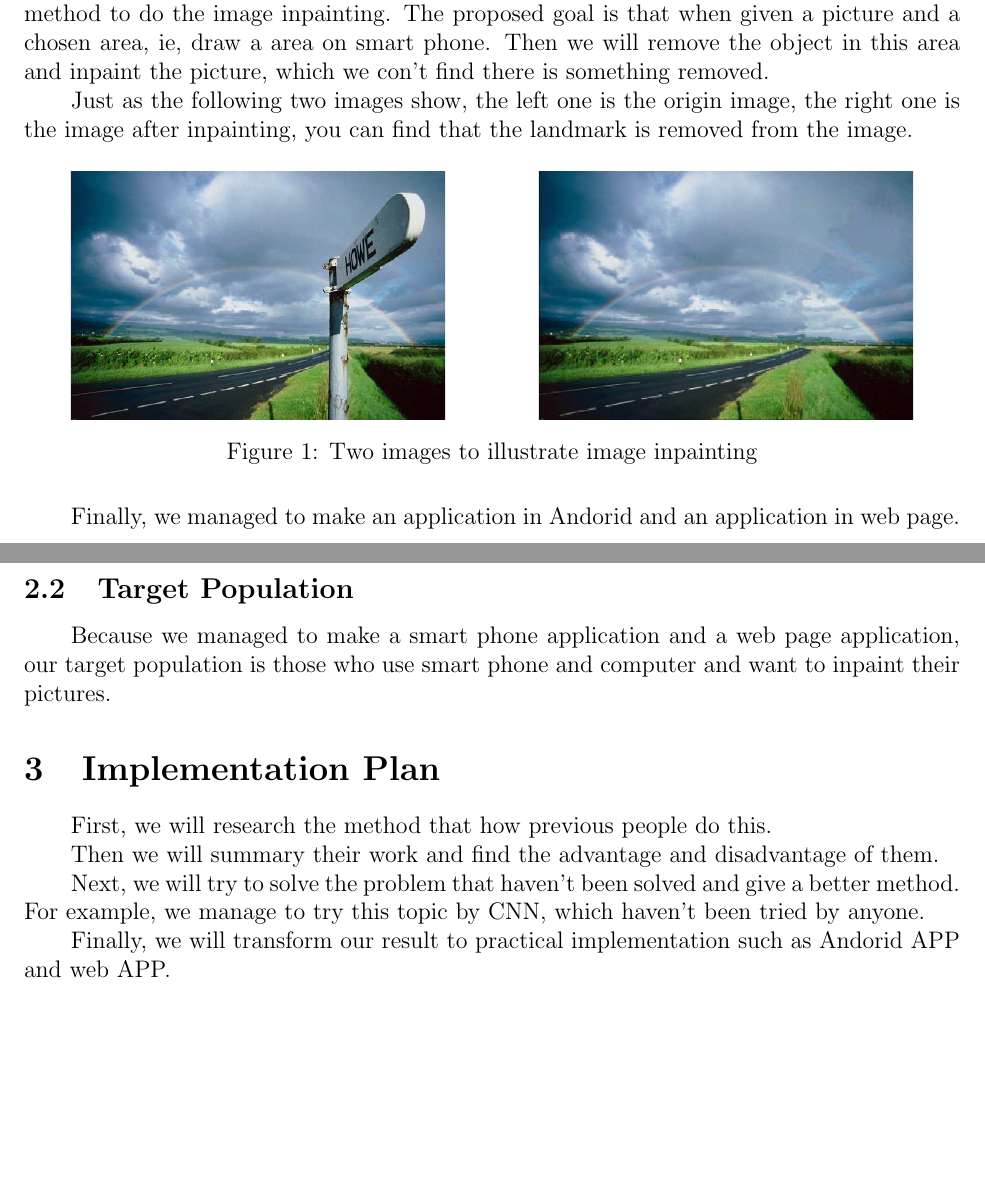
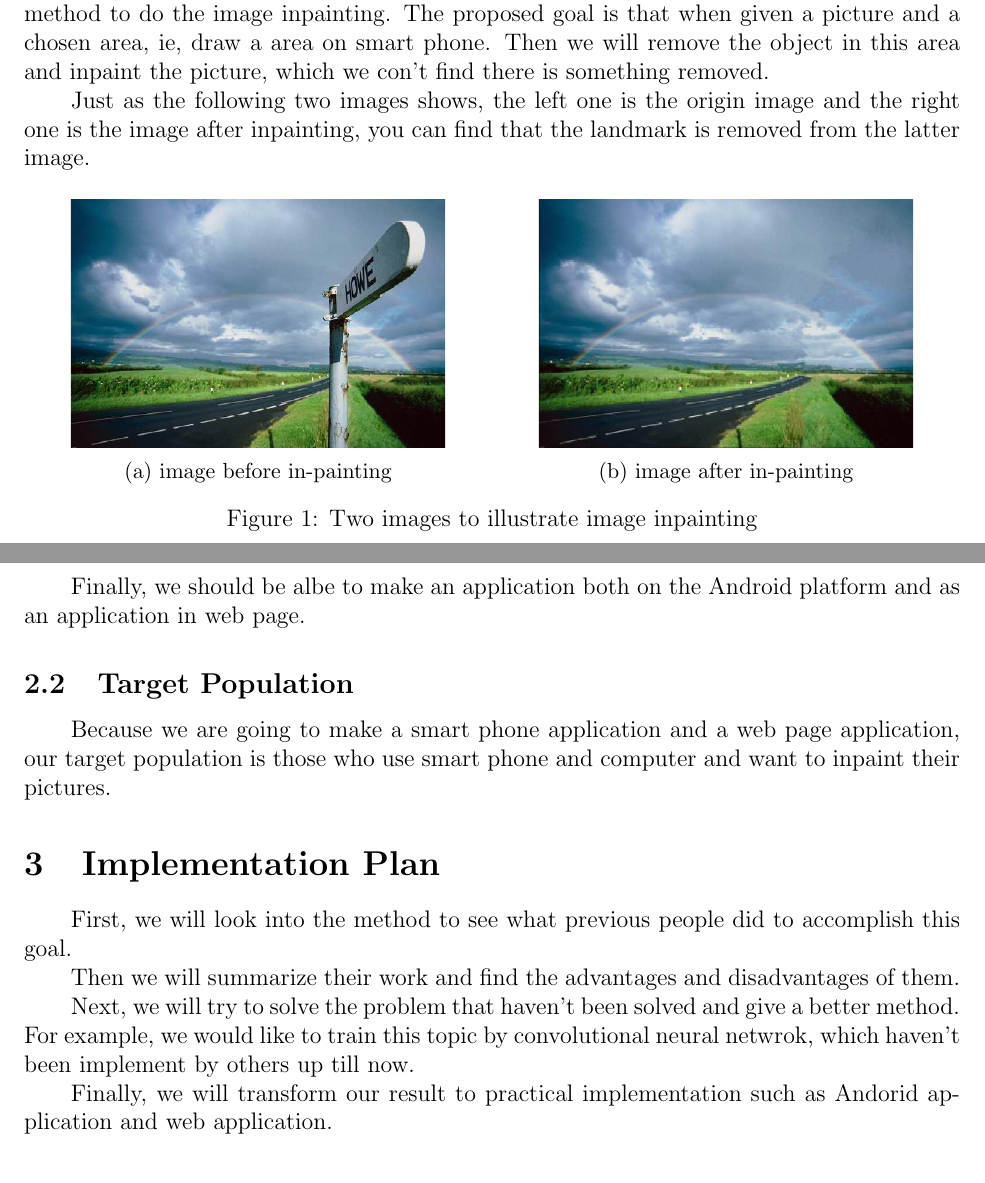
Before and after one commit to MihawkHu/Image_Inpainting, a LaTeX document (proposal/Proposal.tex): two parts of pages 3 and 4 of 5, joined at a grey line, cut so that both start at the same text, the shorter picture padded with empty space. Compiled offline with pdfLaTeX.

Commit message:
fix some

```diff
--- a/proposal/Proposal.tex
+++ b/proposal/Proposal.tex
@@ -88,31 +88,33 @@ in-painting, for example text in-painting.
 \subsection{Goal}
 \qquad This project managed to implement the image inpainting algorithm which is mentioned in previous papers. We will try to solve the problem that they meet and give the better method to do the image inpainting. The proposed goal is that when given a picture and a chosen area, ie, draw a area on smart phone. Then we will remove the object in this area and inpaint the picture, which we con't find there is something removed.
 
-\qquad Just as the following two images show, the left one is the origin image, the right one is the image after inpainting, you can find that the landmark is removed from the image.
+\qquad Just as the following two images shows, the left one is the origin image and the right one is the image after inpainting, you can find that the landmark is removed from the latter image.
 
 \begin{figure}[H]
 	\begin{subfigure}[pos]{.5\textwidth}
 		\centering
 		\includegraphics*[width=0.8\linewidth]{1.jpg}
+		\caption{image before in-painting}
 	\end{subfigure}%
 	\begin{subfigure}[pos]{.5\textwidth}
 		\centering
 		\includegraphics*[width=0.8\linewidth]{2.jpg}
+		\caption{image after in-painting}
 	\end{subfigure}%
 	\caption{Two images to illustrate image inpainting}
 \end{figure}
 
-\qquad Finally, we managed to make an application in Andorid and an application in web page.
+\qquad Finally, we should be albe to make an application both on the Android platform and as an application in web page.
 \subsection{Target Population}
-\qquad Because we managed to make a smart phone application and a web page application, our target population is those who use smart phone and computer and want to inpaint their pictures.
+\qquad Because we are going to make a smart phone application and a web page application, our target population is those who use smart phone and computer and want to inpaint their pictures.
 \section{Implementation Plan}
-\qquad First, we will research the method that how previous people do this.
+\qquad First, we will look into the method to see what previous people did to accomplish this goal.
 
-\qquad Then we will summary their work and find the advantage and disadvantage of them.
+\qquad Then we will summarize their work and find the advantages and disadvantages of them.
 
-\qquad Next, we will try to solve the problem that haven't been solved and give a better method. For example, we manage to try this topic by CNN, which haven't been tried by anyone.
+\qquad Next, we will try to solve the problem that haven't been solved and give a better method. For example, we would like to train this topic by convolutional neural netwrok, which haven't been implement by others up till now.
 
-\qquad Finally, we will transform our result to practical implementation such as Andorid APP and web APP.
+\qquad Finally, we will transform our result to practical implementation such as Andorid application and web application.
 
 
 
```
